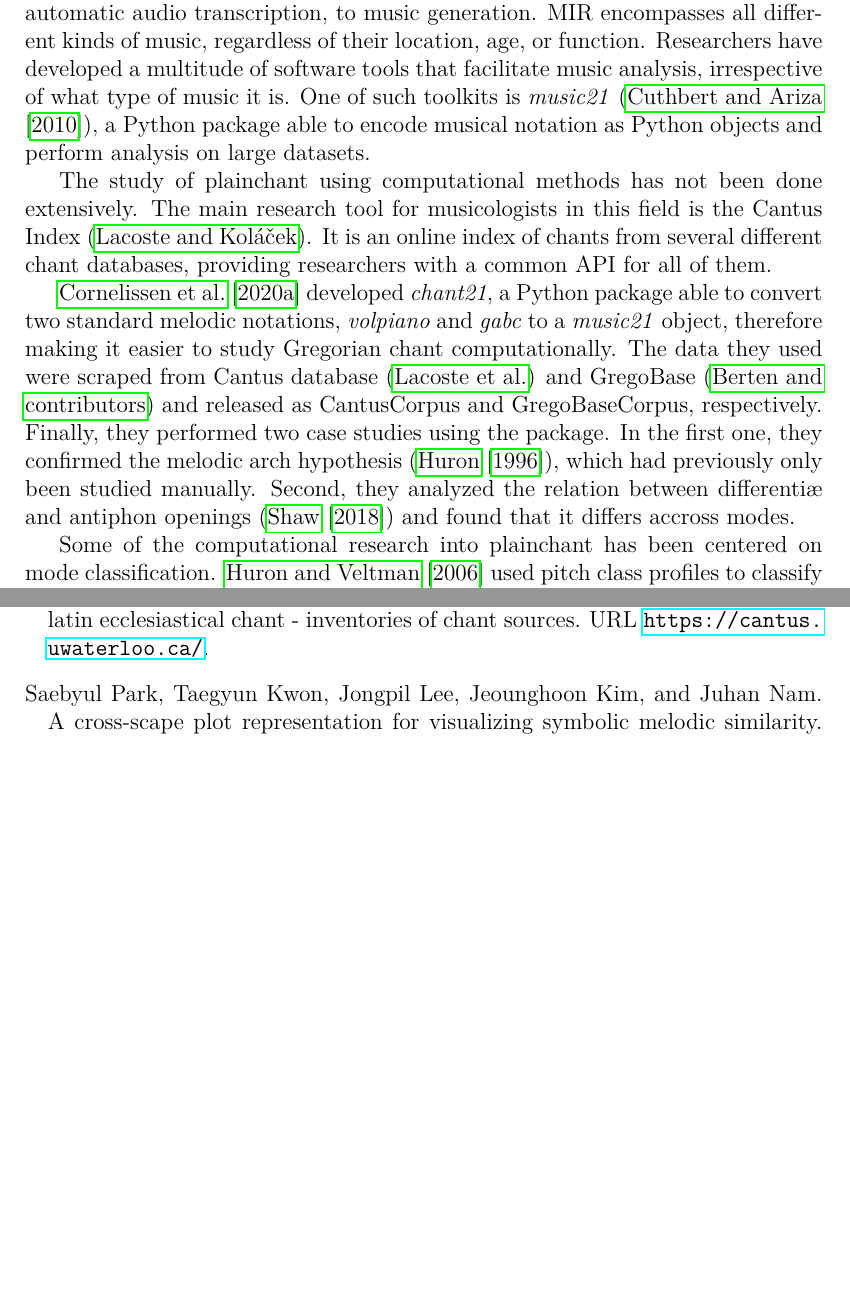
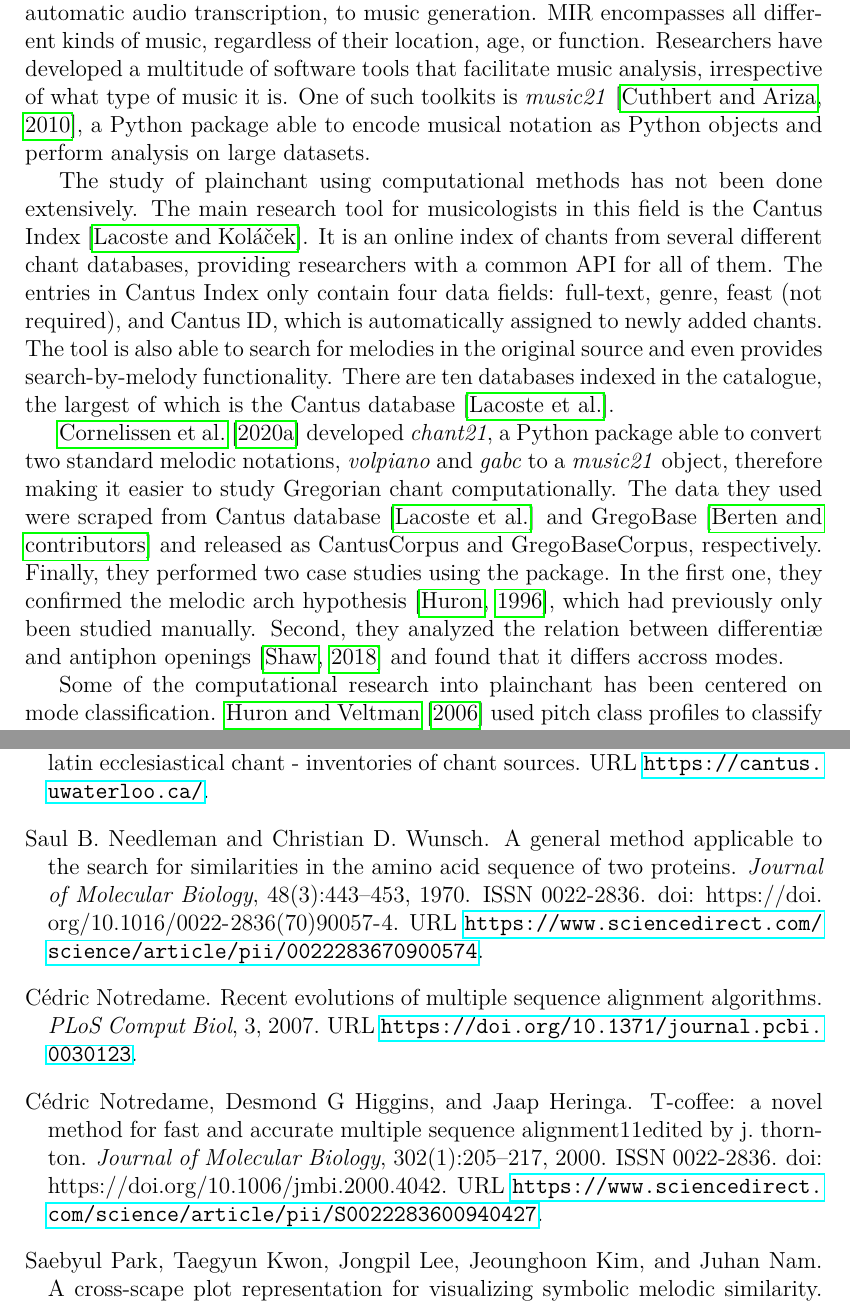
Before and after one commit to kszabova/rhythmify, a LaTeX thesis (thesis/thesis.tex, which reads thesis/01_related-work.tex, thesis/bibliography.bib): two parts of pages 9 and 14 of 19 before the commit and two parts of pages 9 and 16 of 20 after it, joined at a grey line, cut so that both start at the same text, the shorter picture padded with empty space. The pictures show the PDF file thesis/thesis.pdf that the author committed with the source.

Commit message:
Related work

```diff
--- a/thesis/01_related-work.tex
+++ b/thesis/01_related-work.tex
@@ -4,15 +4,14 @@ With the advent of computers, the field of Music Information Retrieval (MIR) eme
 information from musical notation using computer science methods, such as signal processing or machine learning. Its applications
 vary widely, from recommender systems, to automatic audio transcription, to music generation. MIR encompasses all different kinds of music,
 regardless of their location, age, or function. Researchers have developed a multitude of software tools that facilitate music analysis,
-irrespective of what type of music it is. One of such toolkits is \emph{music21} (\cite{music21}), a Python package able to encode musical notation
+irrespective of what type of music it is. One of such toolkits is \emph{music21} \citep{music21}, a Python package able to encode musical notation
 as Python objects and perform analysis on large datasets.
 
 The study of plainchant using computational methods has not been done extensively. The main research tool for musicologists in this field
-is the Cantus Index (\cite{cantus_index}). It is an online index of chants from several different chant databases, providing researchers with
-a common API for all of them.
+is the Cantus Index \citep{cantus_index}. It is an online index of chants from several different chant databases, providing researchers with
+a common API for all of them. The entries in Cantus Index only contain four data fields: full-text, genre, feast (not required), and Cantus ID,
+which is automatically assigned to newly added chants. The tool is also able to search for melodies in the original source and even provides
+search-by-melody functionality. There are ten databases indexed in the catalogue, the largest of which is the Cantus database \citep{cantus_db}.
 
 \cite{chant21} developed \emph{chant21}, a Python package able to convert two standard melodic notations, \emph{volpiano} and \emph{gabc} to
 a \emph{music21} object, therefore making it easier to study Gregorian chant computationally. The data they used were
-scraped from Cantus database (\cite{cantus_db}) and GregoBase (\cite{gregobase}) and released as CantusCorpus and GregoBaseCorpus, respectively.
-Finally, they performed two case studies using the package. In the first one, they confirmed the melodic arch hypothesis (\cite{melodic_arch}),
-which had previously only been studied manually. Second, they analyzed the relation between differentiæ and antiphon openings (\cite{differentiae})
--- a/thesis/bibliography.bib
+++ b/thesis/bibliography.bib
@@ -121,3 +121,21 @@
   doi = {10.3390/app7121242}
 }
 
+@article{needleman,
+  title = {A general method applicable to the search for similarities in the amino acid sequence of two proteins},
+  journal = {Journal of Molecular Biology},
+  volume = {48},
+  number = {3},
+  pages = {443-453},
+  year = {1970},
+  issn = {0022-2836},
+  doi = {https://doi.org/10.1016/0022-2836(70)90057-4},
+  url = {https://www.sciencedirect.com/science/article/pii/0022283670900574},
+  author = {Saul B. Needleman and Christian D. Wunsch},
+}
+
+@article{msa_complexity,
+  title = {On the Complexity of Multiple Sequence Alignment},
+  author = {Wang, Lusheng and Jiang, Tao},
+  journal = {Journal of Computational Biology},
+  volume = {1},
@@ -123,0 +149,22 @@
+  title = {Recent Evolutions of Multiple Sequence Alignment Algorithms},
+  journal = {PLoS Comput Biol},
+  volume = {3},
+  year = {2007},
+  url = {https://doi.org/10.1371/journal.pcbi.0030123}
+}
+
+@article{t_coffee,
+  title = {T-coffee: a novel method for fast and accurate multiple sequence alignment11Edited by J. Thornton},
+  journal = {Journal of Molecular Biology},
+  volume = {302},
+  number = {1},
+  pages = {205-217},
+  year = {2000},
+  issn = {0022-2836},
+  doi = {https://doi.org/10.1006/jmbi.2000.4042},
+  url = {https://www.sciencedirect.com/science/article/pii/S0022283600940427},
+  author = {Cédric Notredame and Desmond G Higgins and Jaap Heringa},
+  keywords = {pair-wise alignment, progressive alignment, local alignment, global alignment, multiple sequence alignment},
+}
+
+@article{mafft,
@@ -123,0 +174 @@
+    volume = {30},
@@ -124,3 +178,10 @@
+    month = {07},
+    issn = {0305-1048},
+    doi = {10.1093/nar/gkf436},
+    url = {https://doi.org/10.1093/nar/gkf436},
+    eprint = {https://academic.oup.com/nar/article-pdf/30/14/3059/9488148/gkf436.pdf},
+}
+
 @article{hornbylooking,
   title={Looking for patterns in plainchant},
   author={Hornby, Emma C and Church, Christ}
```
Also changed, not shown: thesis/thesis.bbl, thesis/thesis.pdf, thesis/01_related-work.tex (30 more changed lines), thesis/bibliography.bib (13 more changed lines), 9 other files.
